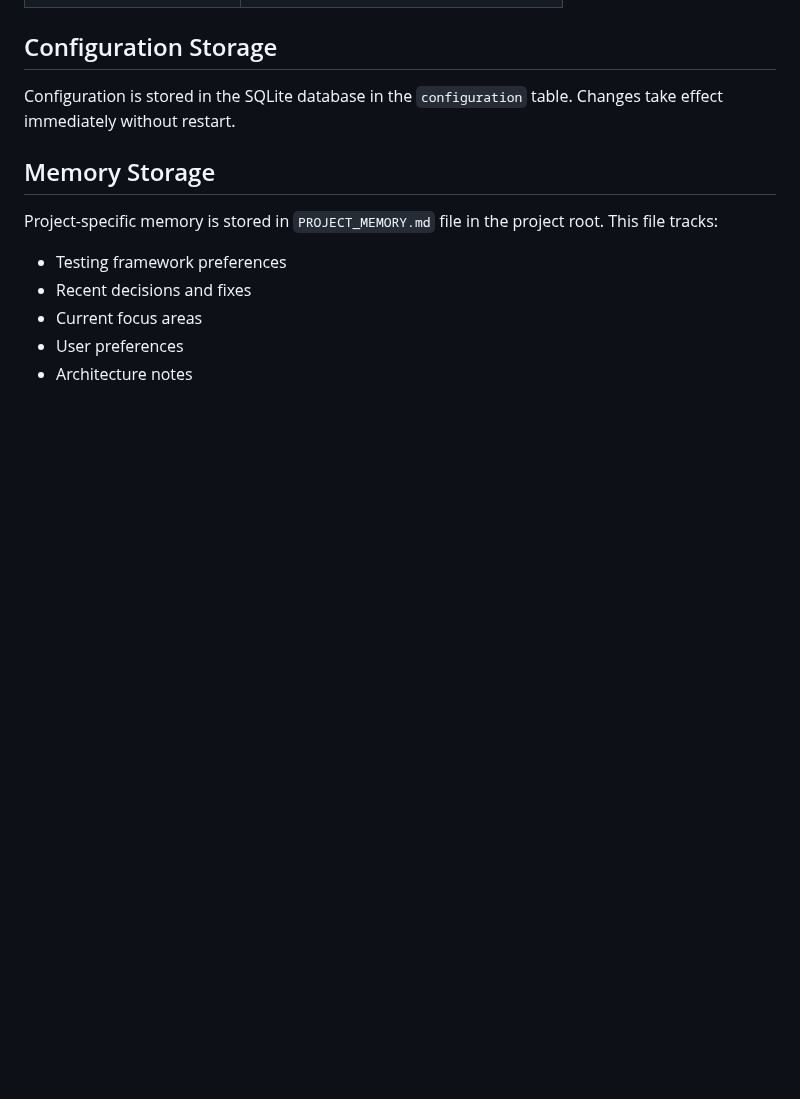
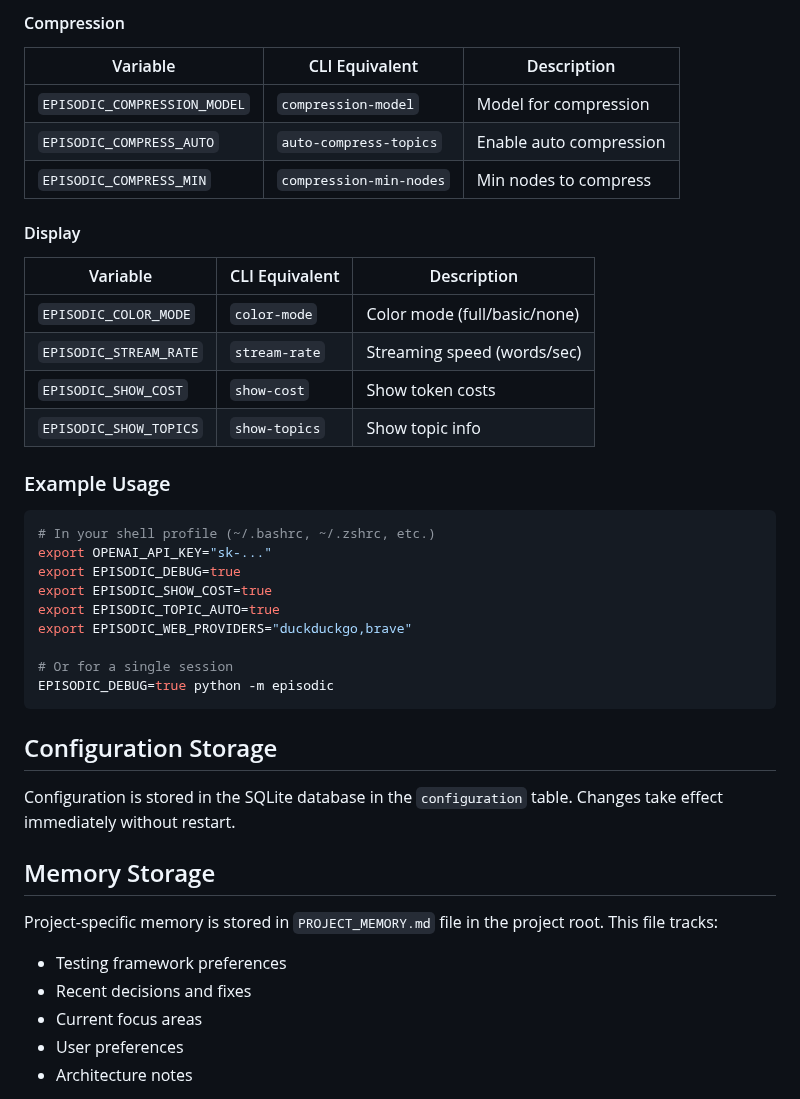
Before and after one commit to mhcoen/episodic, a Markdown page: docs/configuration.md, the part around one of its changes. GitHub-like rendering; blank space fills up the shorter version.

````diff
--- a/docs/configuration.md
+++ b/docs/configuration.md
@@ -214,3 +264,33 @@ Example:
+#### Compression
+
+| Variable | CLI Equivalent | Description |
+|----------|----------------|-------------|
+| `EPISODIC_COMPRESSION_MODEL` | `compression-model` | Model for compression |
+| `EPISODIC_COMPRESS_AUTO` | `auto-compress-topics` | Enable auto compression |
+| `EPISODIC_COMPRESS_MIN` | `compression-min-nodes` | Min nodes to compress |
+
+#### Display
+
+| Variable | CLI Equivalent | Description |
+|----------|----------------|-------------|
+| `EPISODIC_COLOR_MODE` | `color-mode` | Color mode (full/basic/none) |
+| `EPISODIC_STREAM_RATE` | `stream-rate` | Streaming speed (words/sec) |
+| `EPISODIC_SHOW_COST` | `show-cost` | Show token costs |
+| `EPISODIC_SHOW_TOPICS` | `show-topics` | Show topic info |
+
+### Example Usage
+
+```bash
+# In your shell profile (~/.bashrc, ~/.zshrc, etc.)
+export OPENAI_API_KEY="sk-..."
+export EPISODIC_DEBUG=true
+export EPISODIC_SHOW_COST=true
+export EPISODIC_TOPIC_AUTO=true
+export EPISODIC_WEB_PROVIDERS="duckduckgo,brave"
+
+# Or for a single session
+EPISODIC_DEBUG=true python -m episodic
+```
 
 ## Configuration Storage
 
````
Also changed, not shown: other parts of docs/configuration.md (+54 -4 lines).
